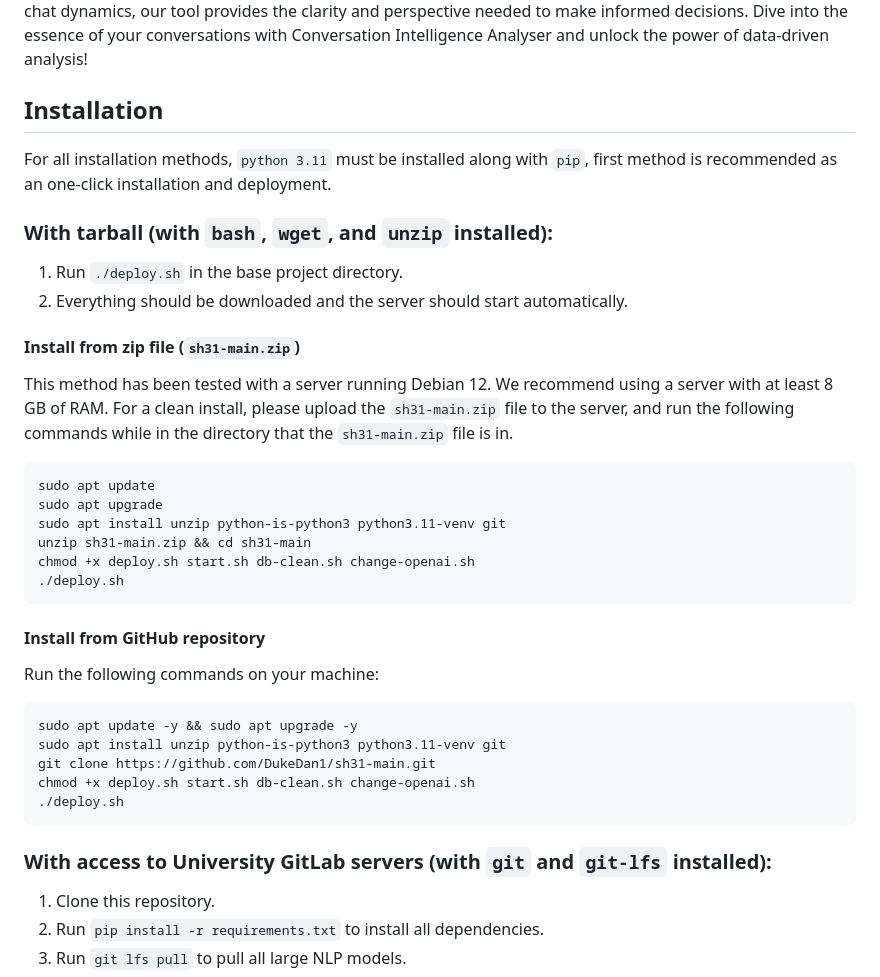
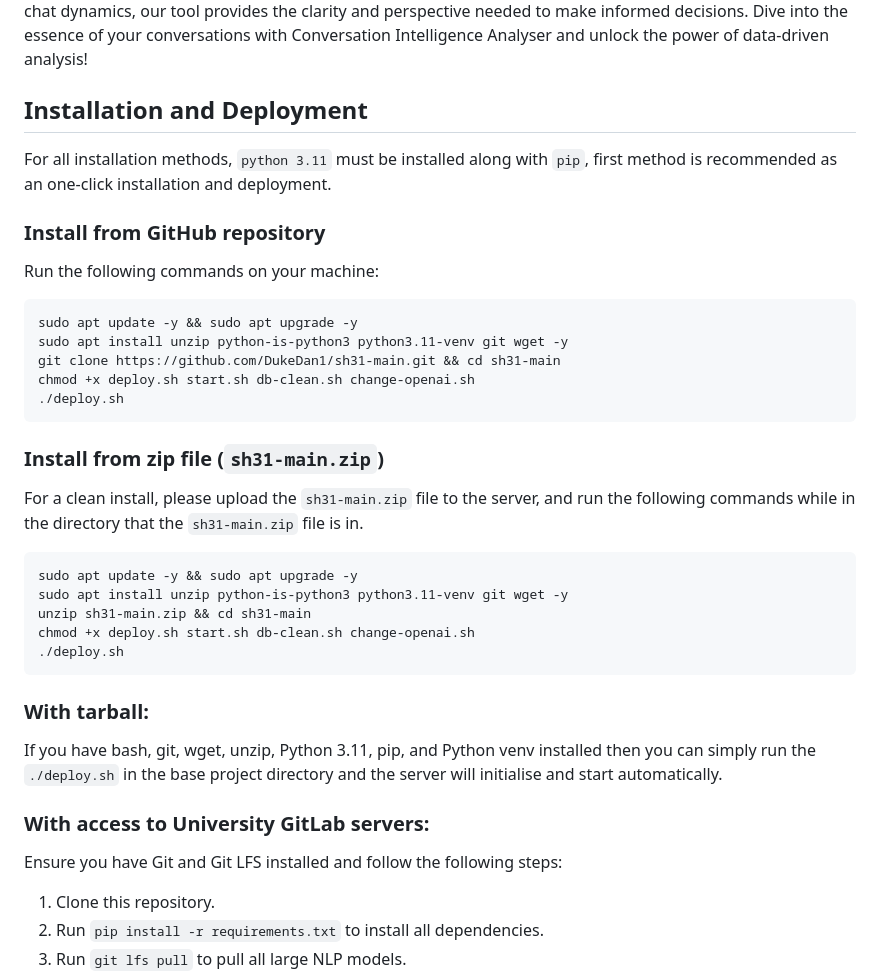
Before and after one commit to DukeDan1/sh31-main, a Markdown page: README.md, the part around the change. Drawn GitHub-style.

````diff
--- a/README.md
+++ b/README.md
@@ -6,36 +6,35 @@
 
 Conversation Intelligence Analyser revolutionises the way you understand and interpret chat interactions. Our cutting-edge platform meticulously analyses chat logs, transforming them into insightful profiles and comprehensive analyses for entire conversations. We specialise in producing detailed graphs and assigning risk/sentiment scores, offering an unparalleled depth of understanding. Whether you're a business looking to enhance customer service, a team aiming to improve communication, or an individual seeking insights into chat dynamics, our tool provides the clarity and perspective needed to make informed decisions. Dive into the essence of your conversations with Conversation Intelligence Analyser and unlock the power of data-driven analysis!
 
-## Installation
+## Installation and Deployment
 
 For all installation methods, `python 3.11` must be installed along with `pip`, first method is recommended as an one-click installation and deployment.
 
-### With tarball (with `bash`, `wget`, and `unzip` installed):
-  1. Run `./deploy.sh` in the base project directory.
-  1. Everything should be downloaded and the server should start automatically.
+### Install from GitHub repository
+Run the following commands on your machine:
+```
+sudo apt update -y && sudo apt upgrade -y
+sudo apt install unzip python-is-python3 python3.11-venv git wget -y
+git clone https://github.com/DukeDan1/sh31-main.git && cd sh31-main
+chmod +x deploy.sh start.sh db-clean.sh change-openai.sh
+./deploy.sh
+```
 
-#### Install from zip file (`sh31-main.zip`)
-This method has been tested with a server running Debian 12. We recommend using a server with at least 8 GB of RAM. For a clean install, please upload the `sh31-main.zip` file to the server, and run the following commands while in the directory that the `sh31-main.zip` file is in.
+### Install from zip file (`sh31-main.zip`)
+For a clean install, please upload the `sh31-main.zip` file to the server, and run the following commands while in the directory that the `sh31-main.zip` file is in.
 ```
-sudo apt update
-sudo apt upgrade
-sudo apt install unzip python-is-python3 python3.11-venv git
+sudo apt update -y && sudo apt upgrade -y
+sudo apt install unzip python-is-python3 python3.11-venv git wget -y
 unzip sh31-main.zip && cd sh31-main
 chmod +x deploy.sh start.sh db-clean.sh change-openai.sh
 ./deploy.sh
 ```
 
-#### Install from GitHub repository
-Run the following commands on your machine:
-```
-sudo apt update -y && sudo apt upgrade -y
-sudo apt install unzip python-is-python3 python3.11-venv git
-git clone https://github.com/DukeDan1/sh31-main.git
-chmod +x deploy.sh start.sh db-clean.sh change-openai.sh
-./deploy.sh
-```
+### With tarball:
+If you have bash, git, wget, unzip, Python 3.11, pip, and Python venv installed then you can simply run the `./deploy.sh` in the base project directory and the server will initialise and start automatically.
 
-### With access to University GitLab servers (with `git` and `git-lfs` installed):
+### With access to University GitLab servers:
+Ensure you have Git and Git LFS installed and follow the following steps:
   1. Clone this repository.
   1. Run `pip install -r requirements.txt` to install all dependencies.
   1. Run `git lfs pull` to pull all large NLP models.
````
